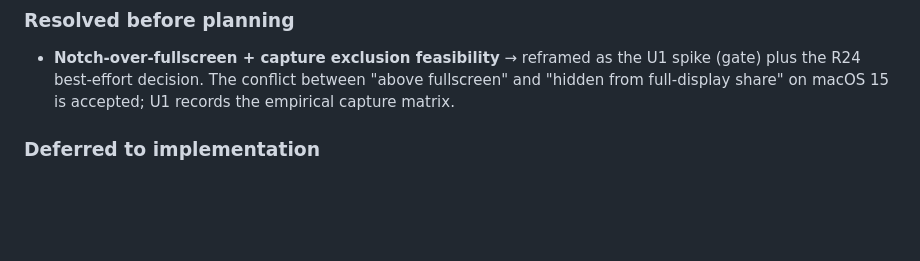
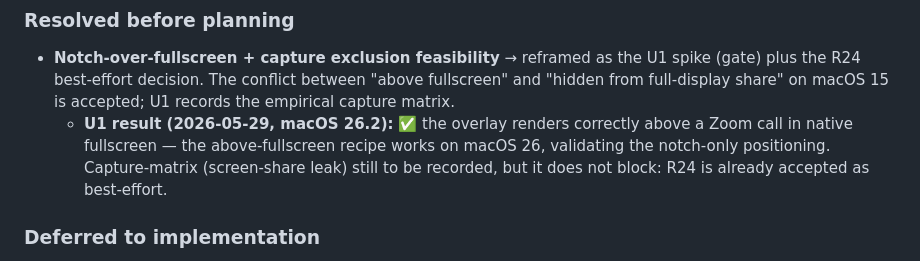
Before and after one commit to fontesgerards/meetinggenie, a Markdown page: docs/plans/2026-05-29-001-feat-notch-meeting-reminders-plan.md, the part around the change. Drawn GitHub-style; blank space fills up the shorter version.

Commit message:
docs(plan): record U1 gate result — overlay above fullscreen confirmed on macOS 26
Co-Authored-By: Claude Opus 4.8 (1M context) <noreply@anthropic.com>

```diff
--- a/docs/plans/2026-05-29-001-feat-notch-meeting-reminders-plan.md
+++ b/docs/plans/2026-05-29-001-feat-notch-meeting-reminders-plan.md
@@ -290,6 +290,7 @@ Origin requirements (R-IDs) mapped to the units that satisfy them. Origin actors
 
 ### Resolved before planning
 - **Notch-over-fullscreen + capture exclusion feasibility** → reframed as the U1 spike (gate) plus the R24 best-effort decision. The conflict between "above fullscreen" and "hidden from full-display share" on macOS 15 is accepted; U1 records the empirical capture matrix.
+  - **U1 result (2026-05-29, macOS 26.2):** ✅ the overlay renders correctly above a Zoom call in native fullscreen — the above-fullscreen recipe works on macOS 26, validating the notch-only positioning. Capture-matrix (screen-share leak) still to be recorded, but it does not block: R24 is already accepted as best-effort.
 
 ### Deferred to implementation
 - Minimum supported macOS version (14 vs 15) and whether to ship a different capture posture per version — finalized from the U1 matrix.
```
